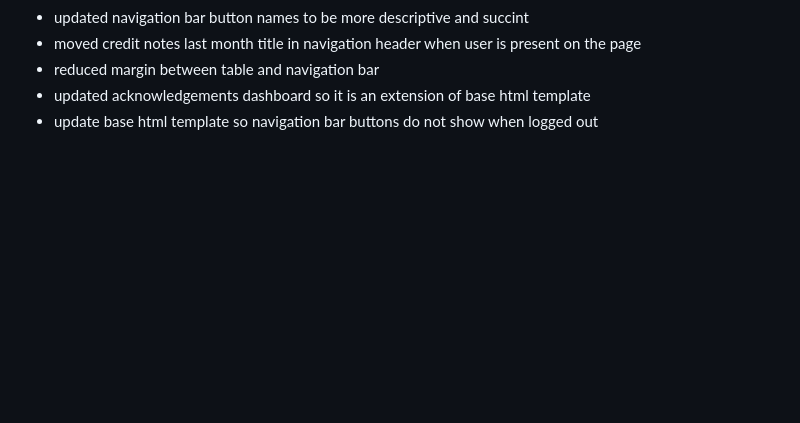
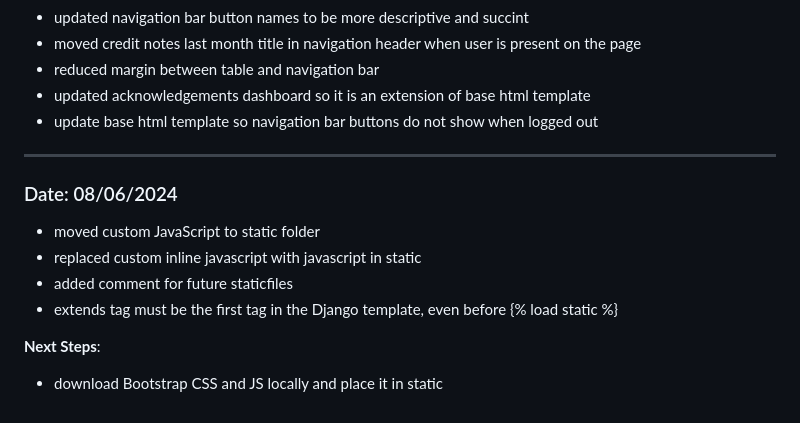
Before and after one commit to christianvuye/VATPAT, a Markdown page: docs/worklog/June.md, the part around the change printed below. Rendered like a GitHub page; blank space fills up the shorter version.

Commit message:
update worklog with today's progress

```diff
--- a/docs/worklog/June.md
+++ b/docs/worklog/June.md
@@ -156,3 +156,13 @@
 - reduced margin between table and navigation bar
 - updated acknowledgements dashboard so it is an extension of base html template
 - update base html template so navigation bar buttons do not show when logged out
+---------------------------------------------------------------------------------------
+
+### Date: 08/06/2024
+- moved custom JavaScript to static folder
+- replaced custom inline javascript with javascript in static
+- added comment for future staticfiles
+- extends tag must be the first tag in the Django template, even before {% load static %}
+
+**Next Steps**:
+- download Bootstrap CSS and JS locally and place it in static
```
Also changed, not shown: other parts of docs/worklog/June.md (+1 -1 lines).
